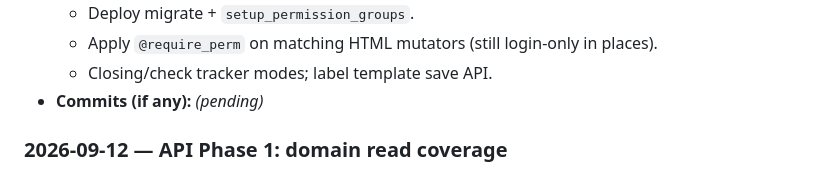
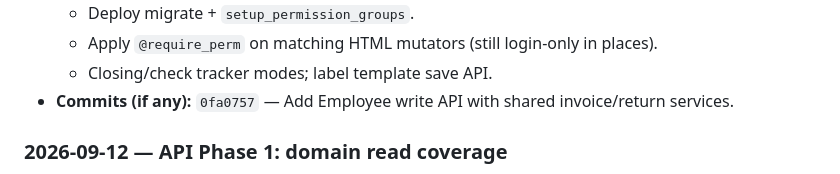
Before and after one commit to Shin-da/pj_erp_django, a Markdown page: PROJECT_WORKLOG.md, the part around the change. Drawn GitHub-style.

Commit message:
Record Phase 2 commit hash in the work log.

```diff
--- a/PROJECT_WORKLOG.md
+++ b/PROJECT_WORKLOG.md
@@ -66,7 +66,7 @@ Major modules touched in commits so far: core, accounts, locations, catalogue, i
   - Deploy migrate + `setup_permission_groups`.
   - Apply `@require_perm` on matching HTML mutators (still login-only in places).
   - Closing/check tracker modes; label template save API.
-- **Commits (if any):** _(pending)_
+- **Commits (if any):** `0fa0757` — Add Employee write API with shared invoice/return services.
 
 ### 2026-09-12 — API Phase 1: domain read coverage
 
```
